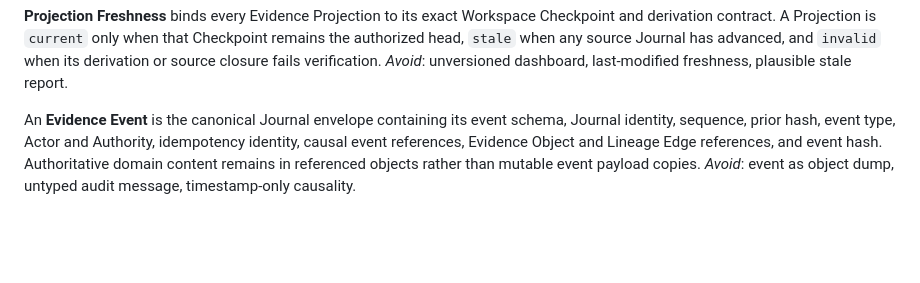
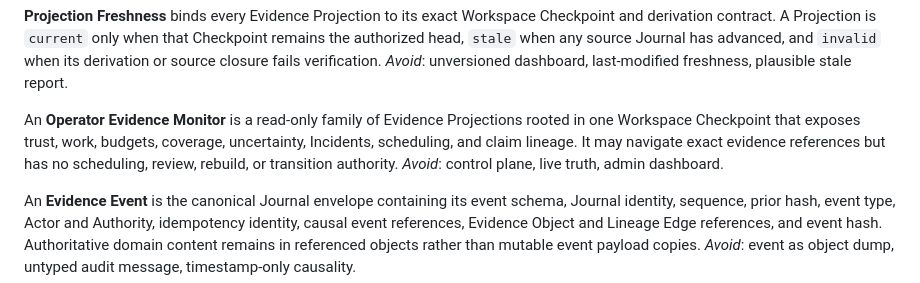
Before and after one commit to jarredparrett/narrative-game-library, a Markdown page: CONTEXT.md, the part around the change. Rendered like a GitHub page; blank space fills up the shorter version.

Commit message:
docs: specify operator evidence monitor

```diff
--- a/CONTEXT.md
+++ b/CONTEXT.md
@@ -290,6 +290,12 @@ Checkpoint and derivation contract. A Projection is `current` only when that
 Checkpoint remains the authorized head, `stale` when any source Journal has
 advanced, and `invalid` when its derivation or source closure fails verification.
 _Avoid_: unversioned dashboard, last-modified freshness, plausible stale report.
+
+An **Operator Evidence Monitor** is a read-only family of Evidence Projections
+rooted in one Workspace Checkpoint that exposes trust, work, budgets, coverage,
+uncertainty, Incidents, scheduling, and claim lineage. It may navigate exact
+evidence references but has no scheduling, review, rebuild, or transition
+authority. _Avoid_: control plane, live truth, admin dashboard.
 
 An **Evidence Event** is the canonical Journal envelope containing its event
 schema, Journal identity, sequence, prior hash, event type, Actor and Authority,
```
Also changed, not shown: docs/operator-evidence-monitor.md (added, +321 -0 lines).
